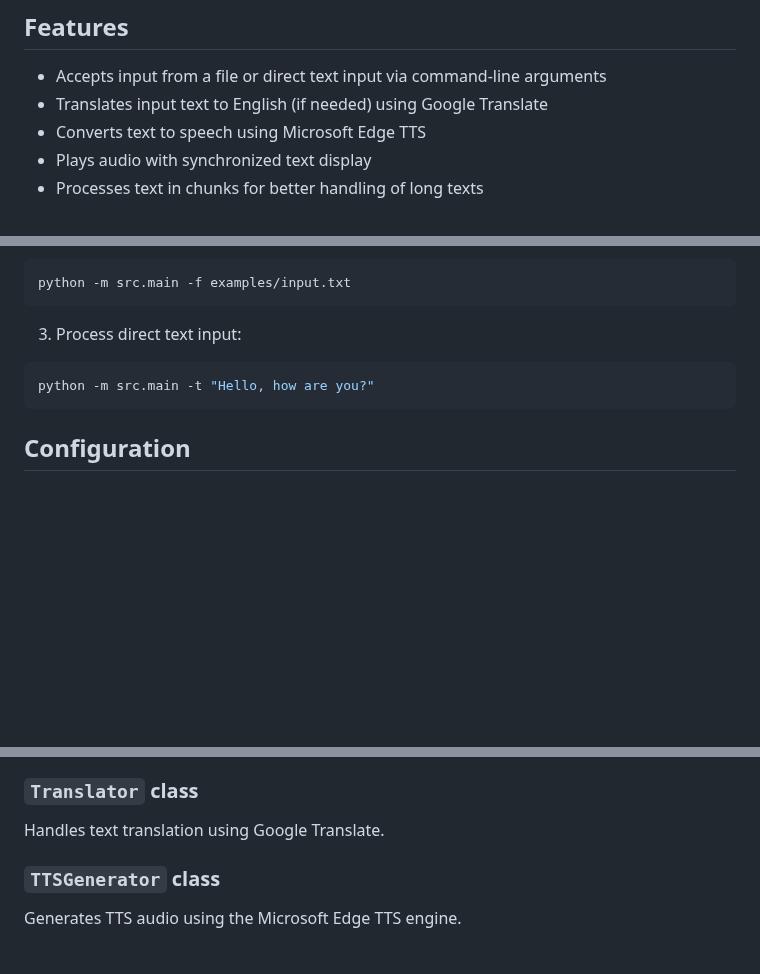
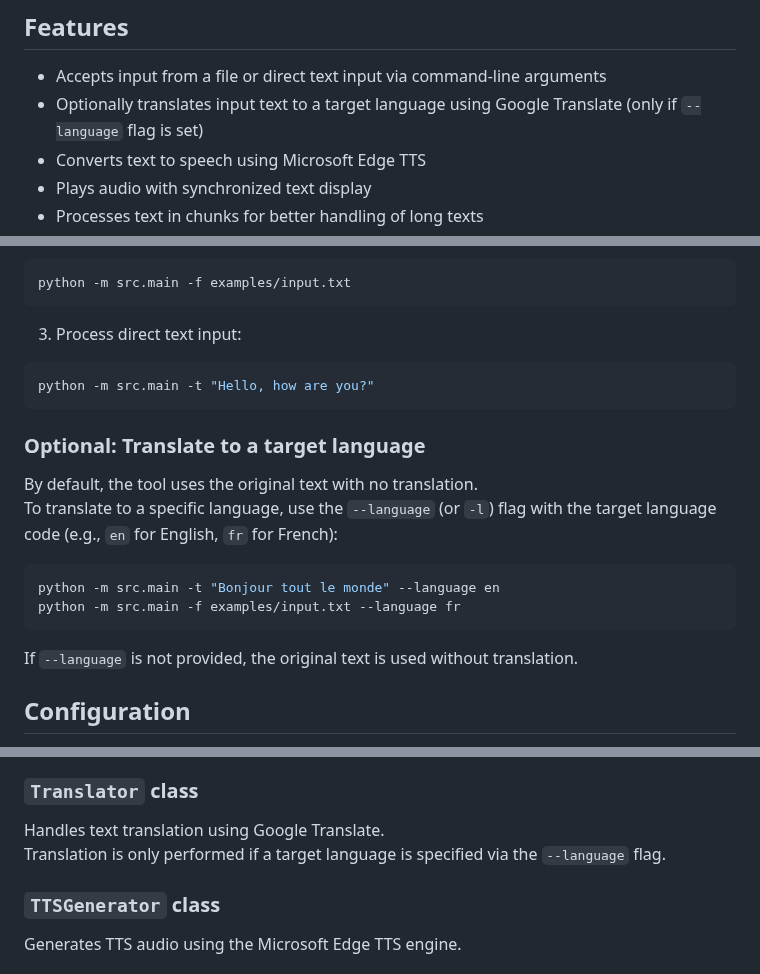
Before and after one commit to omar251/tts, a Markdown page: README.md, 3 parts joined by grey strips. Rendered like a GitHub page; blank space fills up the shorter version.

Commit message:
Update README to clarify optional translation with --language flag

````diff
--- a/README.md
+++ b/README.md
@@ -7,7 +7,7 @@ This Python CLI tool provides a flexible text-to-speech (TTS) solution that can
 ## Features
 
 - Accepts input from a file or direct text input via command-line arguments
-- Translates input text to English (if needed) using Google Translate
+- Optionally translates input text to a target language using Google Translate (only if `--language` flag is set)
 - Converts text to speech using Microsoft Edge TTS
 - Plays audio with synchronized text display
 - Processes text in chunks for better handling of long texts
@@ -71,6 +71,18 @@ python -m src.main -f examples/input.txt
 python -m src.main -t "Hello, how are you?"
 ```
 
+### Optional: Translate to a target language
+
+By default, the tool uses the original text with no translation.
+To translate to a specific language, use the `--language` (or `-l`) flag with the target language code (e.g., `en` for English, `fr` for French):
+
+```bash
+python -m src.main -t "Bonjour tout le monde" --language en
+python -m src.main -f examples/input.txt --language fr
+```
+
+If `--language` is not provided, the original text is used without translation.
+
 ## Configuration
 
 You can modify the following constants in the `src/config.py` file to customize the tool's behavior:
@@ -90,6 +102,7 @@ The main application class that orchestrates the entire TTS process.
 ### `Translator` class
 
 Handles text translation using Google Translate.
+Translation is only performed if a target language is specified via the `--language` flag.
 
 ### `TTSGenerator` class
 
````
